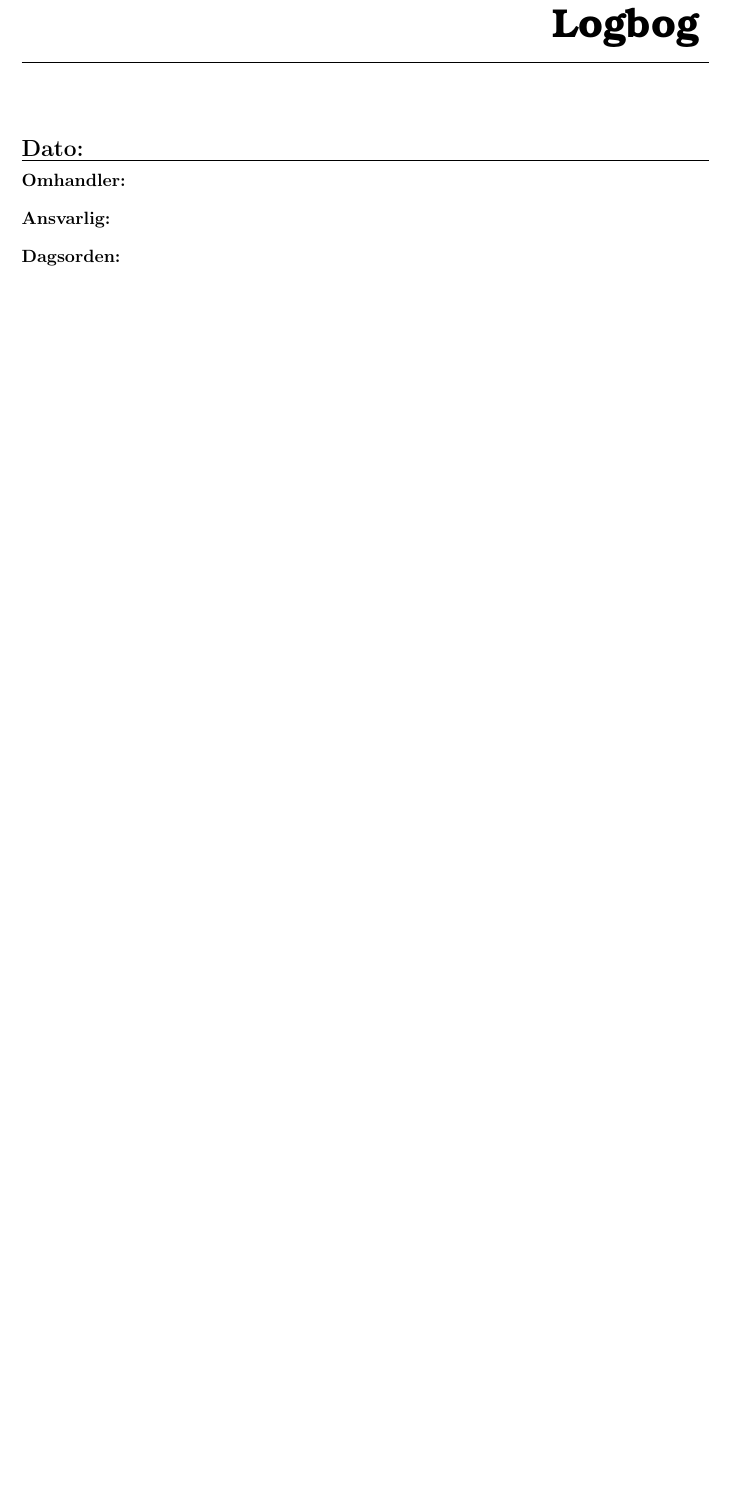
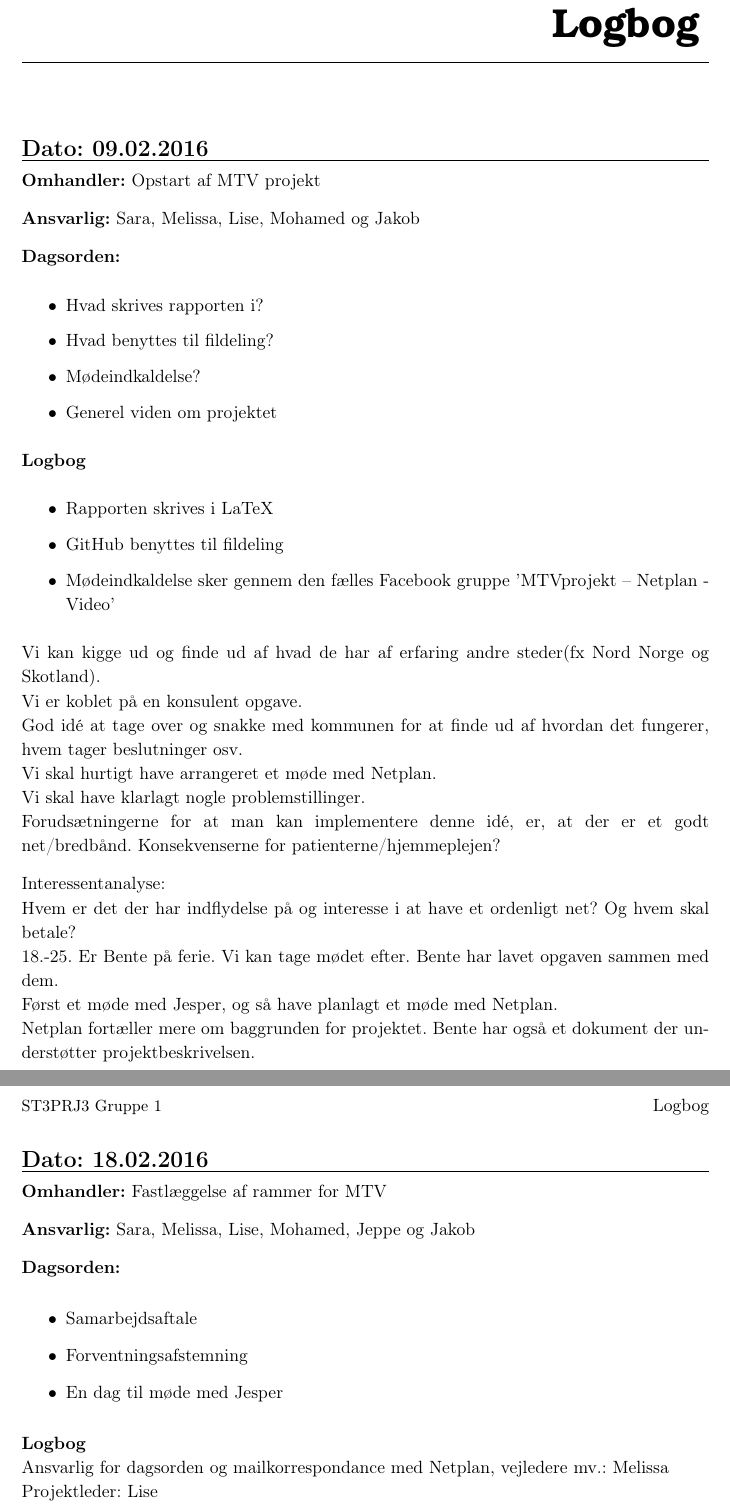
Before and after one commit to sarakirkeby/MTV-telesundhed, a LaTeX book (Latex/Logbog.tex, which reads Latex/Lfiler/Logbog.tex): part of the page before the commit and two parts of pages 1 and 2 of 3 after it, the two joined at a grey line, cut so that both start at the same text, the shorter picture padded with empty space. The pictures show the PDF file Latex/Logbog.pdf that the author committed with the source.

Commit message:
Logbog 18.02

```diff
--- a/Latex/Lfiler/Logbog.tex
+++ b/Latex/Lfiler/Logbog.tex
@@ -1,4 +1,65 @@
 \chapter{Logbog}
 
-% Logbog for den 08-09-2015
-\section{Dato:  }
+
+
+% Logbog for den 09.02.2016
+\section{Dato: 09.02.2016}
+\hrule
+
+\textbf{Omhandler:} Opstart af MTV projekt
+
+\textbf{Ansvarlig:} Sara, Melissa, Lise, Mohamed og Jakob
+
+\textbf{Dagsorden:}
+\begin{itemize}
+	\item Hvad skrives rapporten i?
+	\item Hvad benyttes til fildeling?
+	\item Mødeindkaldelse?
+	\item Generel viden om projektet
+\end{itemize}
+
+\textbf{Logbog}
+\begin{itemize}
+	\item Rapporten skrives i LaTeX
+	\item GitHub benyttes til fildeling
+	\item Mødeindkaldelse sker gennem den fælles Facebook gruppe ’MTVprojekt – Netplan - Video’
+\end{itemize}
+
+Vi kan kigge ud og finde ud af hvad de har af erfaring andre steder(fx Nord Norge og Skotland).\\
+Vi er koblet på en konsulent opgave.\\
+God idé at tage over og snakke med kommunen for at finde ud af hvordan det fungerer, hvem tager beslutninger osv.\\
+Vi skal hurtigt have arrangeret et møde med Netplan.\\
+Vi skal have klarlagt nogle problemstillinger. \\
+Forudsætningerne for at man kan implementere denne idé, er, at der er et godt net/bredbånd.
+Konsekvenserne for patienterne/hjemmeplejen?
+
+Interessentanalyse: \\
+Hvem er det der har indflydelse på og interesse i at have et ordenligt net?
+Og hvem skal betale?\\
+18.-25. Er Bente på ferie.
+Vi kan tage mødet efter. Bente har lavet opgaven sammen med dem.\\
+Først et møde med Jesper, og så have planlagt et møde med Netplan.\\
+Netplan fortæller mere om baggrunden for projektet.
+Bente har også et dokument der understøtter projektbeskrivelsen.
+\\
+
+
+% Logbog for den 18.02.2016
+\section{Dato: 18.02.2016}
+\hrule
+
+\textbf{Omhandler:} Fastlæggelse af rammer for MTV
+
+\textbf{Ansvarlig:} Sara, Melissa, Lise, Mohamed, Jeppe og Jakob
+
+\textbf{Dagsorden:}
+\begin{itemize}
+	\item Samarbejdsaftale
+	\item Forventningsafstemning
+	\item En dag til møde med Jesper
+\end{itemize}
+
+\textbf{Logbog}
+\\
+Ansvarlig for dagsorden og mailkorrespondance med Netplan, vejledere mv.: Melissa\\
+Projektleder: Lise\\
@@ -6,3 +78,4 @@
 
 \textbf{Omhandler:}
 
+\textbf{Ansvarlig:} Sara, Melissa, Lise, Mohamed, Jeppe og Jakob
@@ -10,6 +82,28 @@
 
 \textbf{Dagsorden:}
+\begin{itemize}
+	\item
+\end{itemize}
 
 \textbf{Logbog}
 \\
+\\ \\
+
+
+
+% Logbog for den ..2016
+\section{Dato: ..2016}
+\hrule
+
+\textbf{Omhandler:}
+
+\textbf{Ansvarlig:} Sara, Melissa, Lise, Mohamed, Jeppe og Jakob
+
+\textbf{Dagsorden:}
+\begin{itemize}
+	\item
+\end{itemize}
+
+\textbf{Logbog}
 \\
+\\ \\
```
Also changed, not shown: Latex/Logbog.pdf, Latex/Lfiler/Logbog.tex (12 more changed lines), 6 other files.
